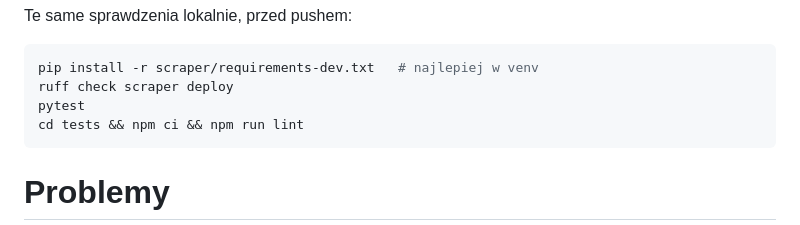
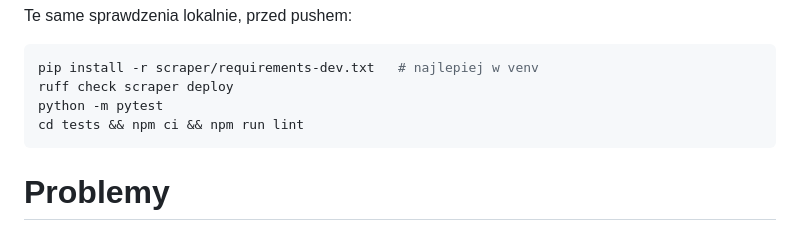
Before and after one commit to irunislaw/Biznes-Elektroniczny, a Markdown page: README.md, the part around the change. GitHub-like rendering.

````diff
--- a/README.md
+++ b/README.md
@@ -49,7 +49,7 @@ Te same sprawdzenia lokalnie, przed pushem:
 ```bash
 pip install -r scraper/requirements-dev.txt   # najlepiej w venv
 ruff check scraper deploy
-pytest
+python -m pytest
 cd tests && npm ci && npm run lint
 ```
 
````
Also changed, not shown: scraper/README.md (+2 -1 lines).
